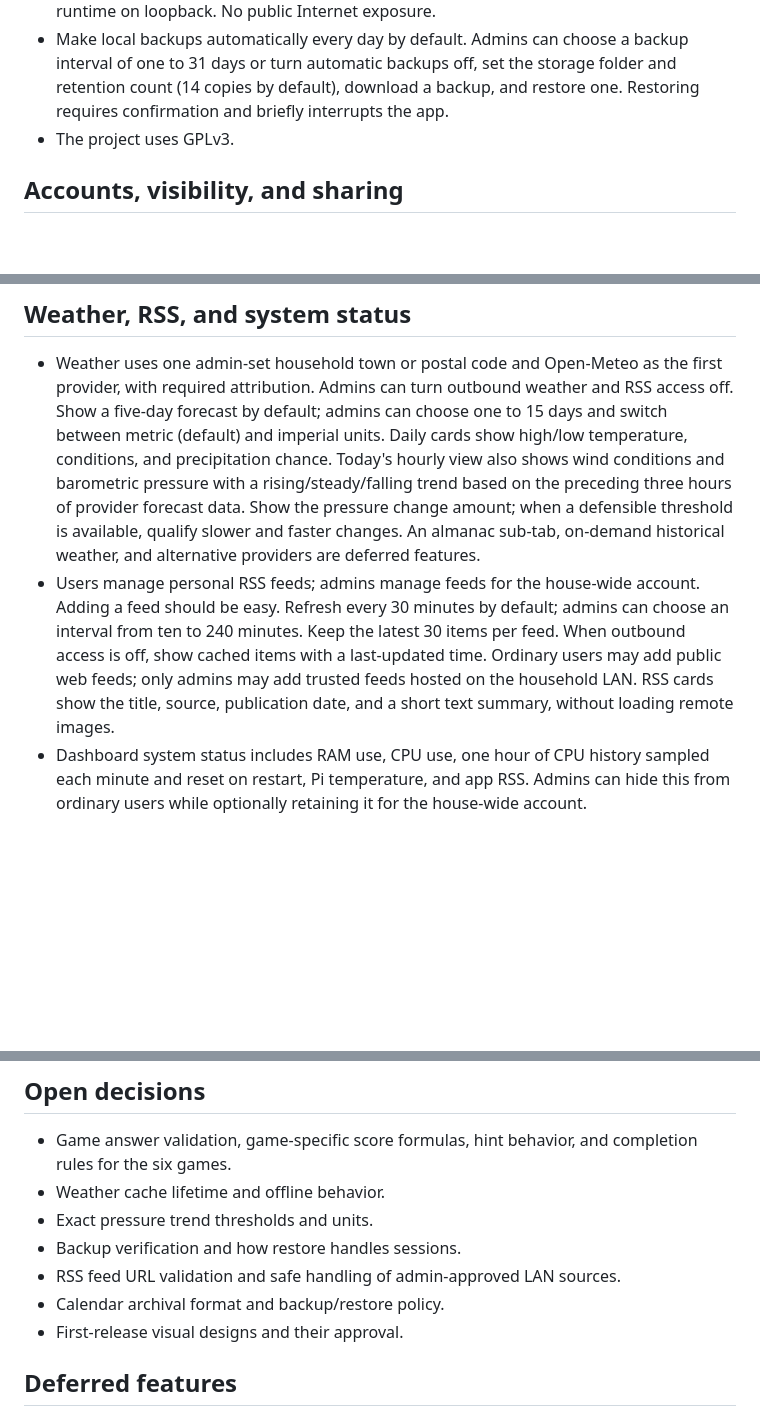
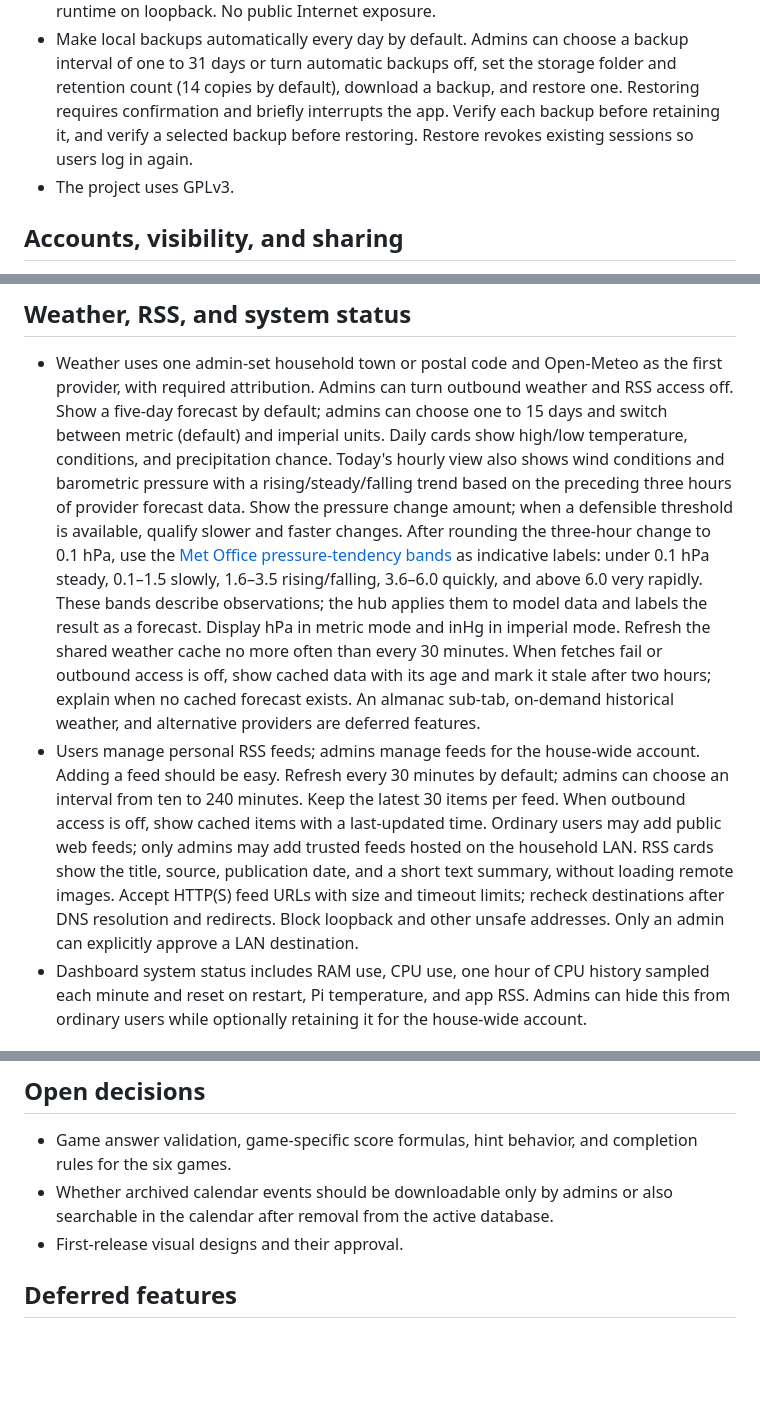
Before and after one commit to urfbound/rpi3b-llm-home-hub, a Markdown page: docs/PROJECT_PLAN.md, 3 parts joined by grey strips. GitHub-like rendering; blank space fills up the shorter version.

Commit message:
Set data safety and weather cache defaults
Document backup checks, safe feed fetches, and forecast labeling.

```diff
--- a/docs/PROJECT_PLAN.md
+++ b/docs/PROJECT_PLAN.md
@@ -31,7 +31,9 @@ user's explicit confirmation.
   backup interval of one to 31 days or turn automatic backups off, set the
   storage folder and retention count (14 copies by default), download a
   backup, and restore one. Restoring requires confirmation and briefly
-  interrupts the app.
+  interrupts the app. Verify each backup before retaining it, and verify a
+  selected backup before restoring. Restore revokes existing sessions so
+  users log in again.
 - The project uses GPLv3.
 
 ## Accounts, visibility, and sharing
@@ -108,6 +110,15 @@ user's explicit confirmation.
   pressure with a rising/steady/falling trend based on the preceding three
   hours of provider forecast data. Show the pressure change amount; when a
   defensible threshold is available, qualify slower and faster changes.
+  After rounding the three-hour change to 0.1 hPa, use the
+  [Met Office pressure-tendency bands](https://weather.metoffice.gov.uk/guides/coast-and-sea)
+  as indicative labels: under 0.1 hPa steady, 0.1–1.5 slowly, 1.6–3.5
+  rising/falling, 3.6–6.0 quickly, and above 6.0 very rapidly. These bands
+  describe observations; the hub applies them to model data and labels the
+  result as a forecast. Display hPa in metric mode and inHg in imperial mode.
+  Refresh the shared weather cache no more often than every 30 minutes.
+  When fetches fail or outbound access is off, show cached data with its age
+  and mark it stale after two hours; explain when no cached forecast exists.
   An almanac sub-tab, on-demand historical weather, and alternative providers
   are deferred features.
 - Users manage personal RSS feeds; admins manage feeds for the house-wide
@@ -117,7 +128,9 @@ user's explicit confirmation.
   last-updated time. Ordinary users may add public web feeds; only admins may
   add trusted feeds hosted on the household LAN. RSS cards show the title,
   source, publication date, and a short text summary, without loading remote
-  images.
+  images. Accept HTTP(S) feed URLs with size and timeout limits; recheck
+  destinations after DNS resolution and redirects. Block loopback and other
+  unsafe addresses. Only an admin can explicitly approve a LAN destination.
 - Dashboard system status includes RAM use, CPU use, one hour of CPU history
   sampled each minute and reset on restart, Pi temperature, and app RSS.
   Admins can hide this from ordinary users while optionally retaining it
@@ -199,11 +212,8 @@ user's explicit confirmation.
 
 - Game answer validation, game-specific score formulas, hint behavior, and
   completion rules for the six games.
-- Weather cache lifetime and offline behavior.
-- Exact pressure trend thresholds and units.
-- Backup verification and how restore handles sessions.
-- RSS feed URL validation and safe handling of admin-approved LAN sources.
-- Calendar archival format and backup/restore policy.
+- Whether archived calendar events should be downloadable only by admins or
+  also searchable in the calendar after removal from the active database.
 - First-release visual designs and their approval.
 
 ## Deferred features
```
